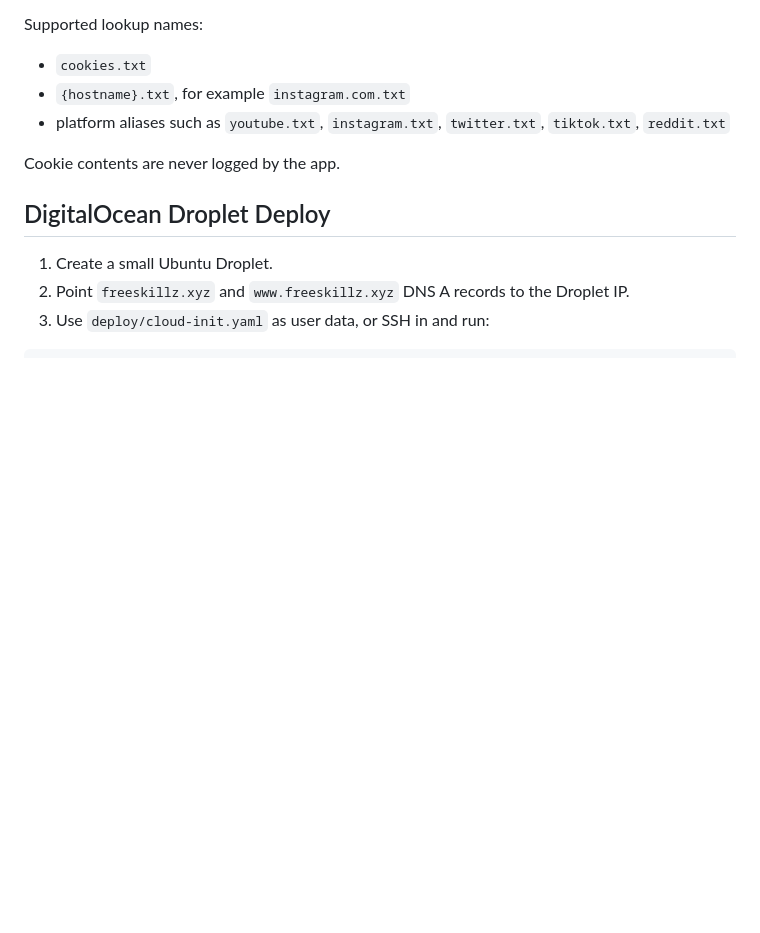
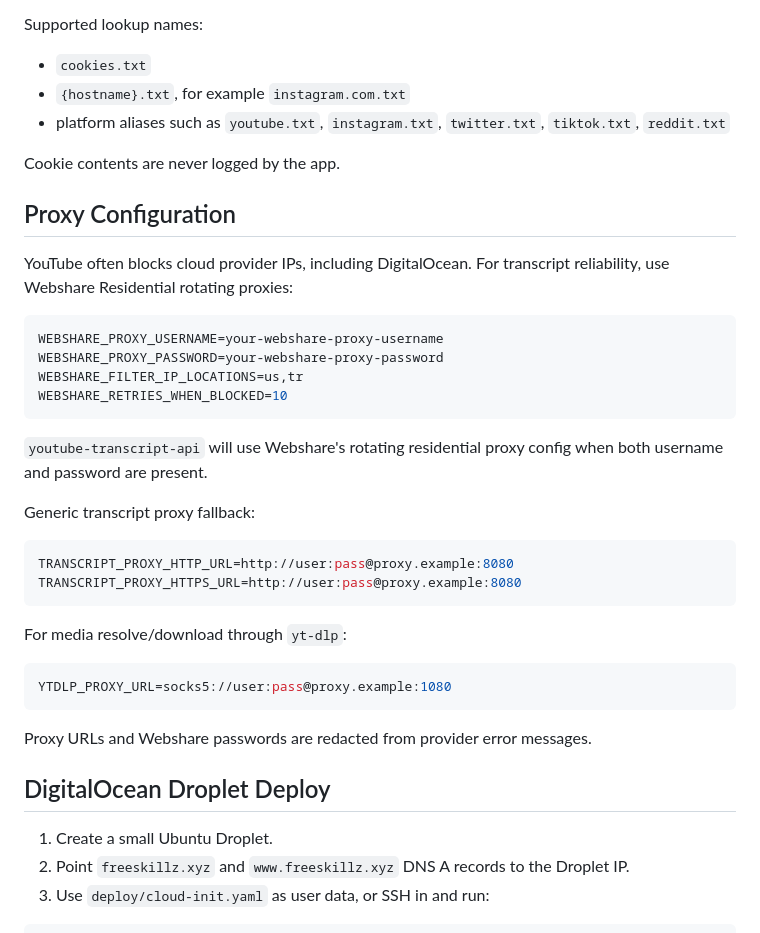
Before and after one commit to esokullu/freeskillz, a Markdown page: README.md, the part around the change. Drawn GitHub-style; blank space fills up the shorter version.

Commit message:
Add proxy configuration support

````diff
--- a/README.md
+++ b/README.md
@@ -80,6 +80,34 @@ Supported lookup names:
 
 Cookie contents are never logged by the app.
 
+## Proxy Configuration
+
+YouTube often blocks cloud provider IPs, including DigitalOcean. For transcript reliability, use Webshare Residential rotating proxies:
+
+```bash
+WEBSHARE_PROXY_USERNAME=your-webshare-proxy-username
+WEBSHARE_PROXY_PASSWORD=your-webshare-proxy-password
+WEBSHARE_FILTER_IP_LOCATIONS=us,tr
+WEBSHARE_RETRIES_WHEN_BLOCKED=10
+```
+
+`youtube-transcript-api` will use Webshare's rotating residential proxy config when both username and password are present.
+
+Generic transcript proxy fallback:
+
+```bash
+TRANSCRIPT_PROXY_HTTP_URL=http://user:pass@proxy.example:8080
+TRANSCRIPT_PROXY_HTTPS_URL=http://user:pass@proxy.example:8080
+```
+
+For media resolve/download through `yt-dlp`:
+
+```bash
+YTDLP_PROXY_URL=socks5://user:pass@proxy.example:1080
+```
+
+Proxy URLs and Webshare passwords are redacted from provider error messages.
+
 ## DigitalOcean Droplet Deploy
 
 1. Create a small Ubuntu Droplet.
````
